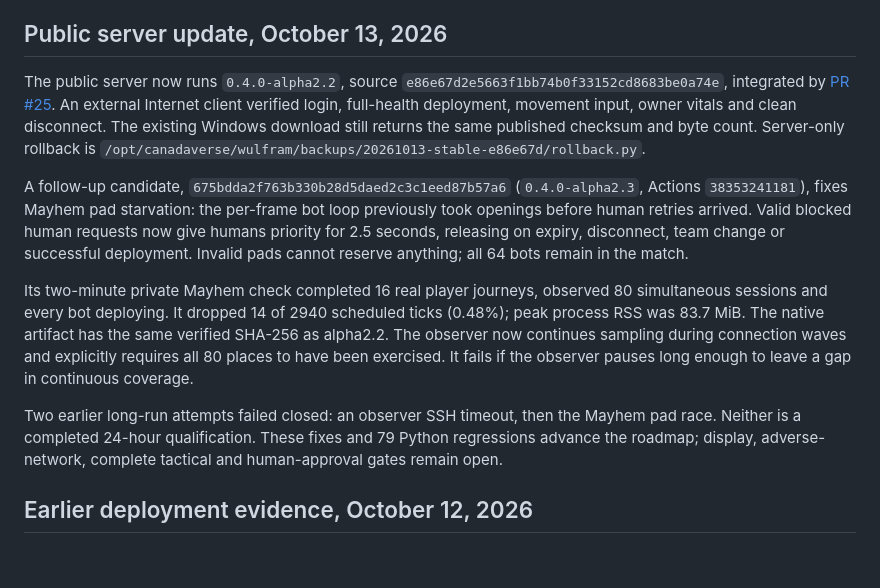
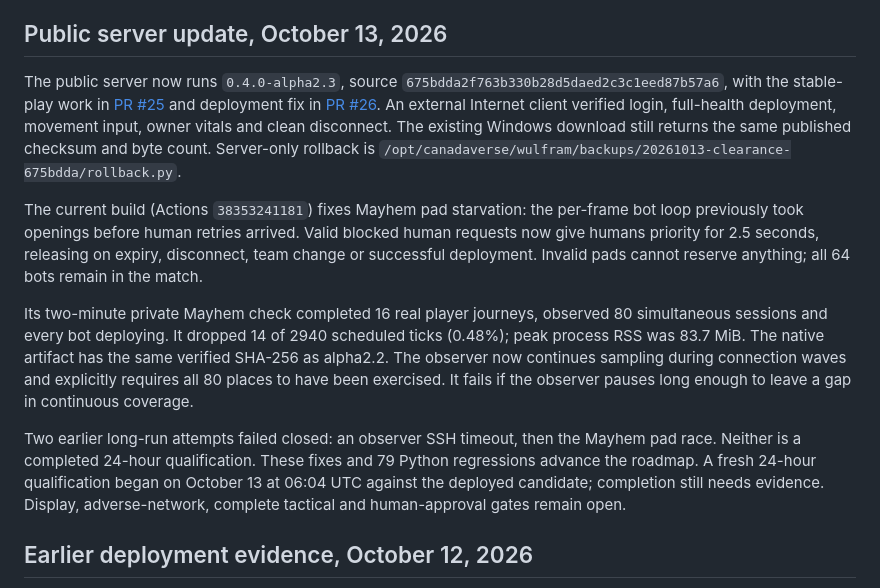
Before and after one commit to n30nex/Wulfram-Revival, a Markdown page: READINESS.md, the part around the change. Rendered like a GitHub page; blank space fills up the shorter version.

Commit message:
Record the verified public alpha2.3 server and fresh soak run

```diff
--- a/READINESS.md
+++ b/READINESS.md
@@ -6,16 +6,16 @@ out of scope for the first release; the Pi server runs on Linux.
 
 ## Public server update, October 13, 2026
 
-The public server now runs `0.4.0-alpha2.2`, source
-`e86e67d2e5663f1bb74b0f33152cd8683be0a74e`, integrated by
-[PR #25](https://github.com/n30nex/Wulfram-Revival/pull/25).
+The public server now runs `0.4.0-alpha2.3`, source
+`675bdda2f763b330b28d5daed2c3c1eed87b57a6`, with the stable-play work in
+[PR #25](https://github.com/n30nex/Wulfram-Revival/pull/25) and deployment fix in
+[PR #26](https://github.com/n30nex/Wulfram-Revival/pull/26).
 An external Internet client verified login, full-health deployment, movement
 input, owner vitals and clean disconnect. The existing Windows download still
 returns the same published checksum and byte count. Server-only rollback is
-`/opt/canadaverse/wulfram/backups/20261013-stable-e86e67d/rollback.py`.
+`/opt/canadaverse/wulfram/backups/20261013-clearance-675bdda/rollback.py`.
 
-A follow-up candidate, `675bdda2f763b330b28d5daed2c3c1eed87b57a6`
-(`0.4.0-alpha2.3`, Actions `38353241181`), fixes Mayhem pad starvation:
+The current build (Actions `38353241181`) fixes Mayhem pad starvation:
 the per-frame bot loop previously took openings before human retries arrived.
 Valid blocked human requests now give humans priority for 2.5 seconds, releasing
 on expiry, disconnect, team change or successful deployment. Invalid pads cannot
@@ -30,7 +30,9 @@ It fails if the observer pauses long enough to leave a gap in continuous coverag
 
 Two earlier long-run attempts failed closed: an observer SSH timeout, then the
 Mayhem pad race. Neither is a completed 24-hour qualification. These fixes and
-79 Python regressions advance the roadmap; display, adverse-network, complete
+79 Python regressions advance the roadmap. A fresh 24-hour qualification began
+on October 13 at 06:04 UTC against the deployed candidate; completion still needs
+evidence. Display, adverse-network, complete
 tactical and human-approval gates remain open.
 
 ## Earlier deployment evidence, October 12, 2026
```
